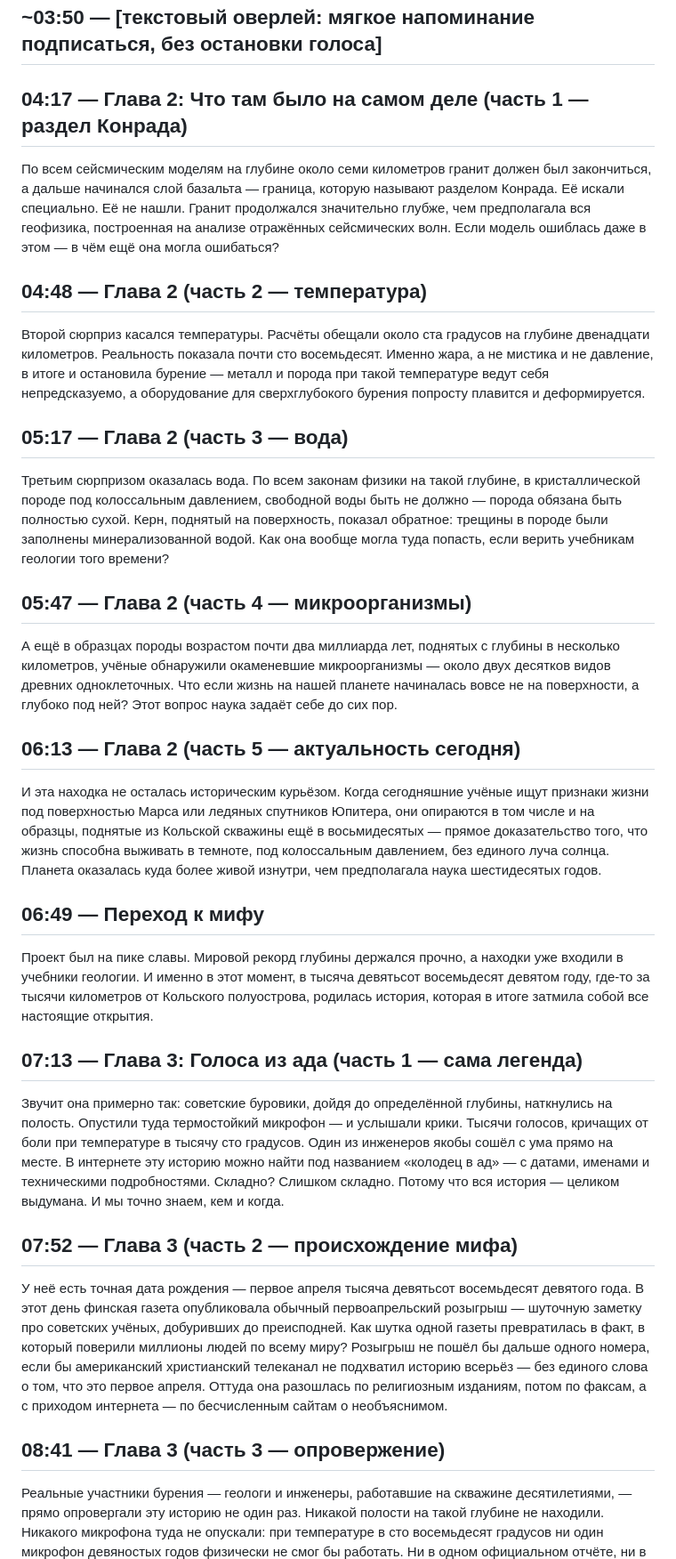
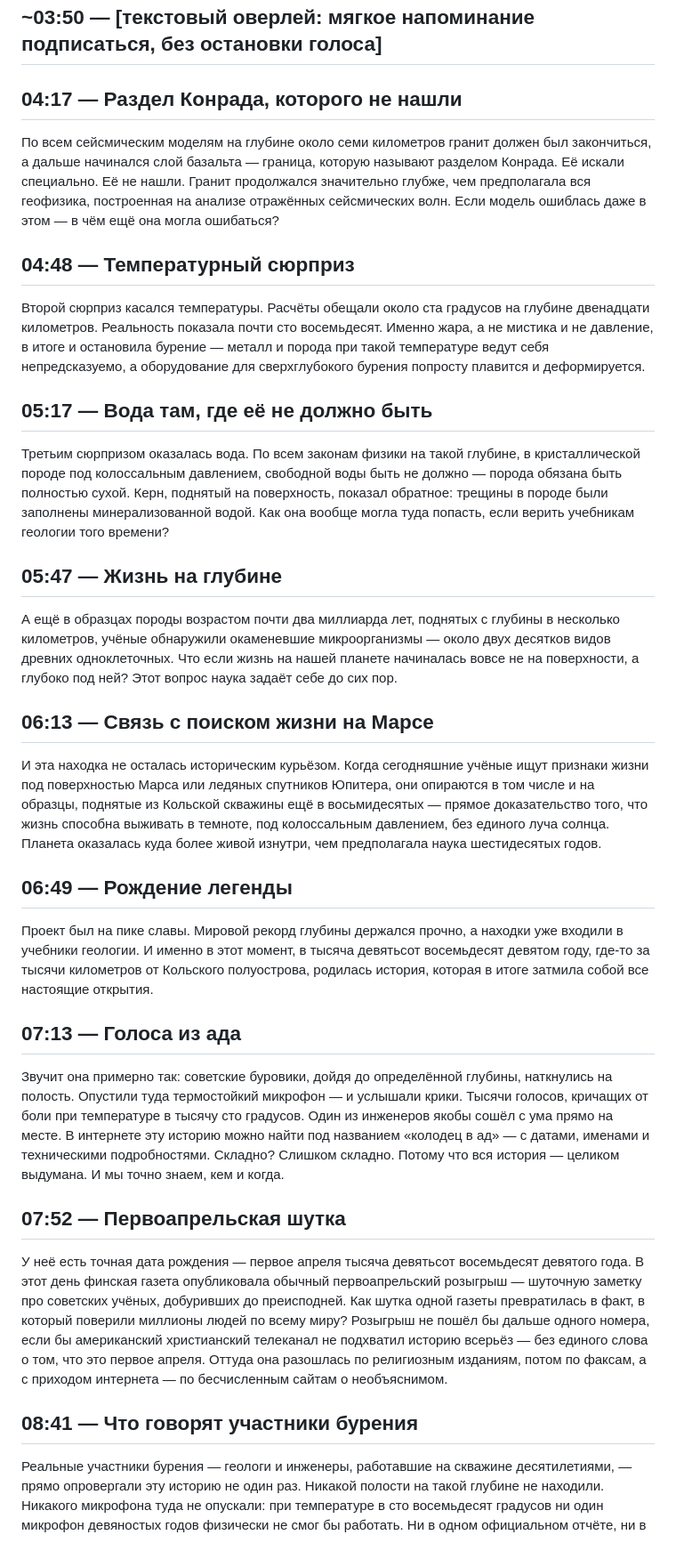
Before and after one commit to nestas1985/vibe-coding, a Markdown page: youtube/Кольская скважина/script_04_kolskaya.md, the part around one of its changes. Shown at 89% size. Rendered like a GitHub page.

```diff
--- a/youtube/Кольская скважина/script_04_kolskaya.md
+++ b/youtube/Кольская скважина/script_04_kolskaya.md
@@ -47,39 +47,39 @@
 
 ## ~03:50 — [текстовый оверлей: мягкое напоминание подписаться, без остановки голоса]
 
-## 04:17 — Глава 2: Что там было на самом деле (часть 1 — раздел Конрада)
+## 04:17 — Раздел Конрада, которого не нашли
 
 По всем сейсмическим моделям на глубине около семи километров гранит должен был закончиться, а дальше начинался слой базальта — граница, которую называют разделом Конрада. Её искали специально. Её не нашли. Гранит продолжался значительно глубже, чем предполагала вся геофизика, построенная на анализе отражённых сейсмических волн. Если модель ошиблась даже в этом — в чём ещё она могла ошибаться?
 
-## 04:48 — Глава 2 (часть 2 — температура)
+## 04:48 — Температурный сюрприз
 
 Второй сюрприз касался температуры. Расчёты обещали около ста градусов на глубине двенадцати километров. Реальность показала почти сто восемьдесят. Именно жара, а не мистика и не давление, в итоге и остановила бурение — металл и порода при такой температуре ведут себя непредсказуемо, а оборудование для сверхглубокого бурения попросту плавится и деформируется.
 
-## 05:17 — Глава 2 (часть 3 — вода)
+## 05:17 — Вода там, где её не должно быть
 
 Третьим сюрпризом оказалась вода. По всем законам физики на такой глубине, в кристаллической породе под колоссальным давлением, свободной воды быть не должно — порода обязана быть полностью сухой. Керн, поднятый на поверхность, показал обратное: трещины в породе были заполнены минерализованной водой. Как она вообще могла туда попасть, если верить учебникам геологии того времени?
 
-## 05:47 — Глава 2 (часть 4 — микроорганизмы)
+## 05:47 — Жизнь на глубине
 
 А ещё в образцах породы возрастом почти два миллиарда лет, поднятых с глубины в несколько километров, учёные обнаружили окаменевшие микроорганизмы — около двух десятков видов древних одноклеточных. Что если жизнь на нашей планете начиналась вовсе не на поверхности, а глубоко под ней? Этот вопрос наука задаёт себе до сих пор.
 
-## 06:13 — Глава 2 (часть 5 — актуальность сегодня)
+## 06:13 — Связь с поиском жизни на Марсе
 
 И эта находка не осталась историческим курьёзом. Когда сегодняшние учёные ищут признаки жизни под поверхностью Марса или ледяных спутников Юпитера, они опираются в том числе и на образцы, поднятые из Кольской скважины ещё в восьмидесятых — прямое доказательство того, что жизнь способна выживать в темноте, под колоссальным давлением, без единого луча солнца. Планета оказалась куда более живой изнутри, чем предполагала наука шестидесятых годов.
 
-## 06:49 — Переход к мифу
+## 06:49 — Рождение легенды
 
 Проект был на пике славы. Мировой рекорд глубины держался прочно, а находки уже входили в учебники геологии. И именно в этот момент, в тысяча девятьсот восемьдесят девятом году, где-то за тысячи километров от Кольского полуострова, родилась история, которая в итоге затмила собой все настоящие открытия.
 
-## 07:13 — Глава 3: Голоса из ада (часть 1 — сама легенда)
+## 07:13 — Голоса из ада
 
 Звучит она примерно так: советские буровики, дойдя до определённой глубины, наткнулись на полость. Опустили туда термостойкий микрофон — и услышали крики. Тысячи голосов, кричащих от боли при температуре в тысячу сто градусов. Один из инженеров якобы сошёл с ума прямо на месте. В интернете эту историю можно найти под названием «колодец в ад» — с датами, именами и техническими подробностями. Складно? Слишком складно. Потому что вся история — целиком выдумана. И мы точно знаем, кем и когда.
 
-## 07:52 — Глава 3 (часть 2 — происхождение мифа)
+## 07:52 — Первоапрельская шутка
 
 У неё есть точная дата рождения — первое апреля тысяча девятьсот восемьдесят девятого года. В этот день финская газета опубликовала обычный первоапрельский розыгрыш — шуточную заметку про советских учёных, добуривших до преисподней. Как шутка одной газеты превратилась в факт, в который поверили миллионы людей по всему миру? Розыгрыш не пошёл бы дальше одного номера, если бы американский христианский телеканал не подхватил историю всерьёз — без единого слова о том, что это первое апреля. Оттуда она разошлась по религиозным изданиям, потом по факсам, а с приходом интернета — по бесчисленным сайтам о необъяснимом.
 
-## 08:41 — Глава 3 (часть 3 — опровержение)
+## 08:41 — Что говорят участники бурения
 
 Реальные участники бурения — геологи и инженеры, работавшие на скважине десятилетиями, — прямо опровергали эту историю не один раз. Никакой полости на такой глубине не находили. Никакого микрофона туда не опускали: при температуре в сто восемьдесят градусов ни один микрофон девяностых годов физически не смог бы работать. Ни в одном официальном отчёте, ни в одном научном журнале того времени об этом инциденте нет ни строчки — а этот проект был предметом настоящей национальной гордости, и документировали в нём буквально каждый метр. Так почему же миф жив до сих пор, спустя больше тридцати пяти лет?
 
```
Also changed, not shown: other parts of youtube/Кольская скважина/script_04_kolskaya.md (+12 -12 lines).
